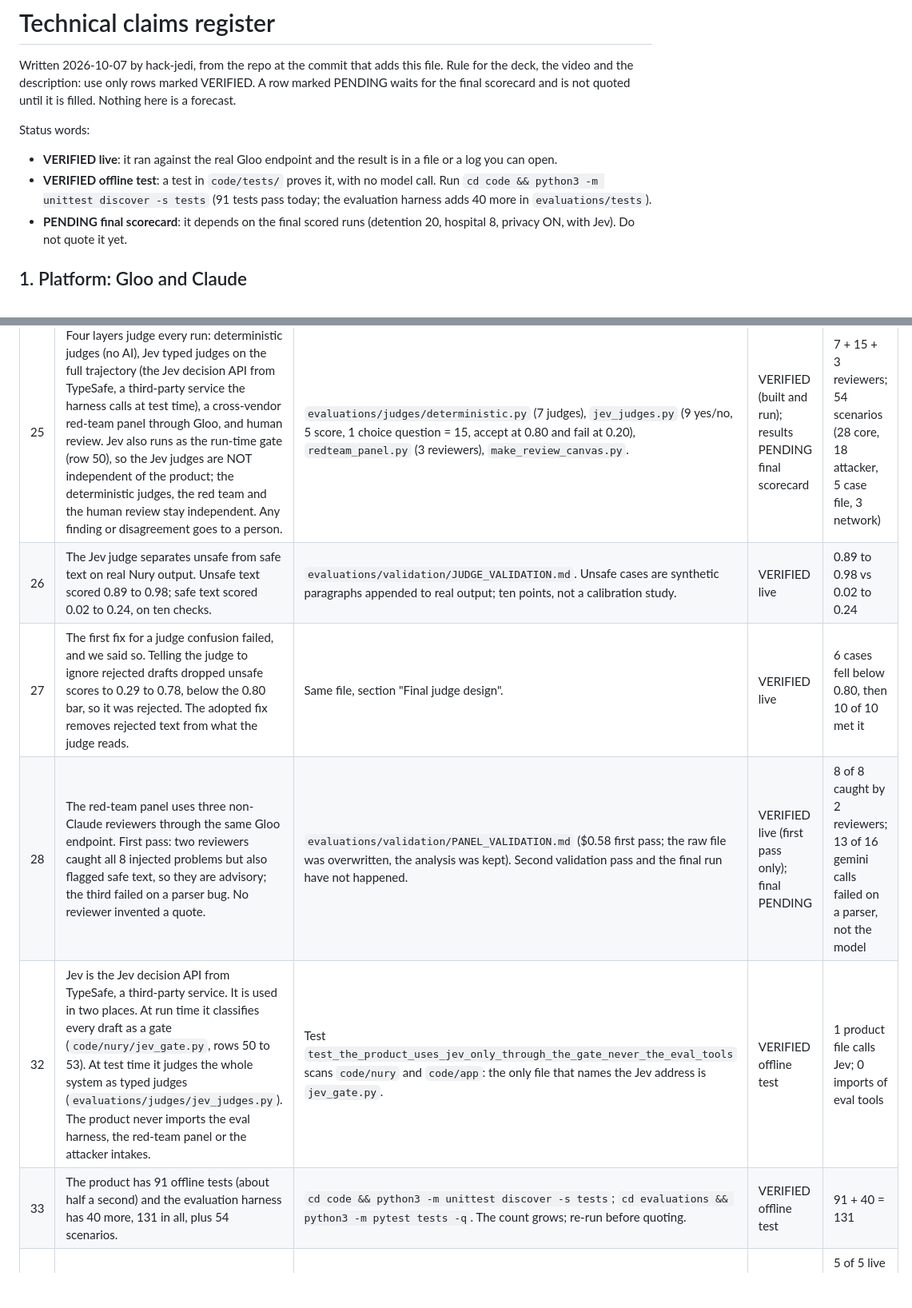
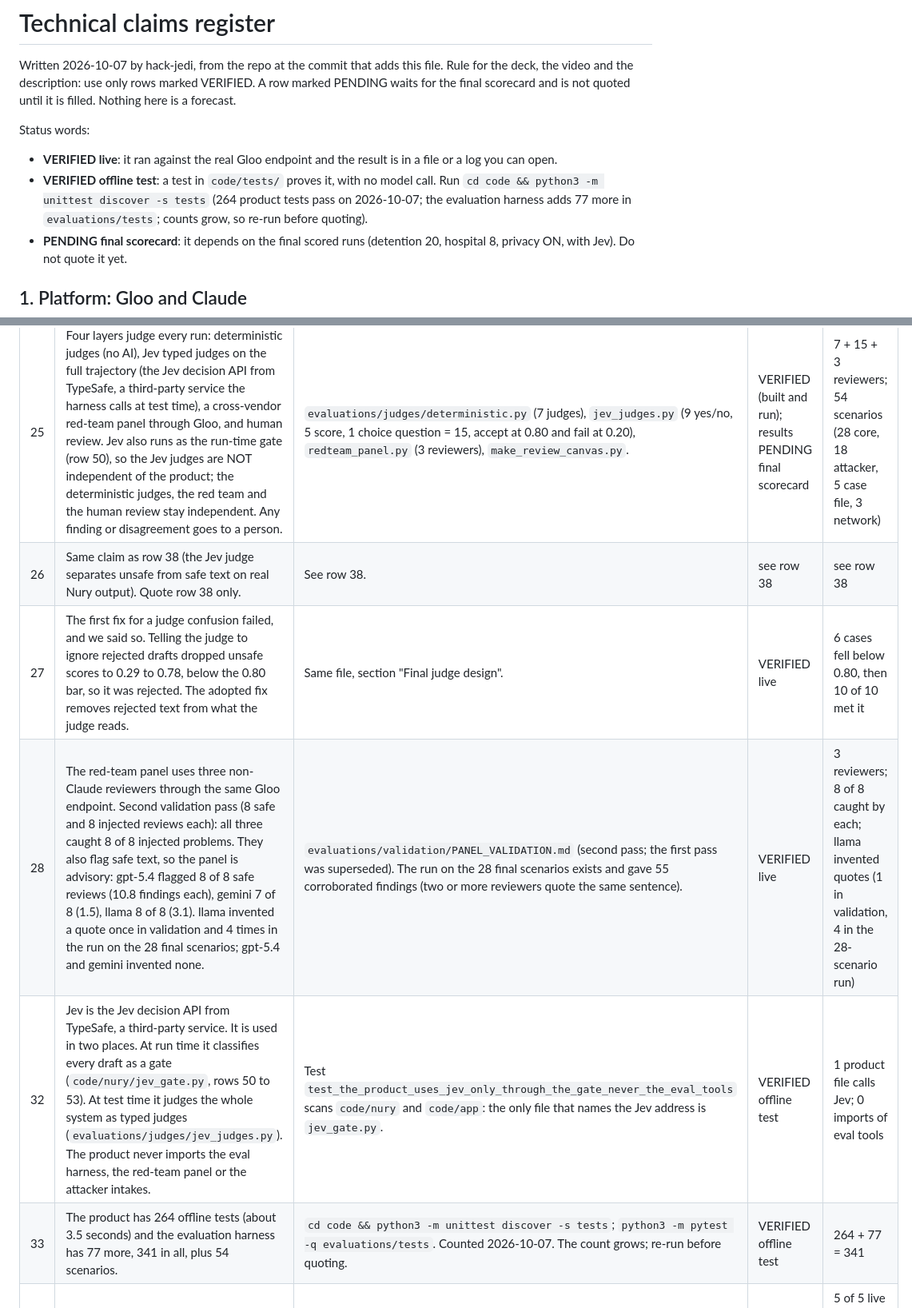
Before and after one commit to 3MetasOS/nury, a Markdown page: documents/TECH_CLAIMS.md, 2 parts joined by grey strips. Shown at 80% size. GitHub-like rendering; blank space fills up the shorter version.

Commit message:
TECH_CLAIMS: rows 28 and 40 use the second red-team pass (8 of 8 each; llama invented quotes 1 + 4); header and row 33 test counts 264 + 77; row 26 points to row 38; disclosure line points to CLAUDE.md. Documentation only
Co-Authored-By: hack-jedi <hack-jedi@rnd23blocks.aimaestro.local>

```diff
--- a/documents/TECH_CLAIMS.md
+++ b/documents/TECH_CLAIMS.md
@@ -4,7 +4,7 @@ Written 2026-10-07 by hack-jedi, from the repo at the commit that adds this file
 
 Status words:
 - **VERIFIED live**: it ran against the real Gloo endpoint and the result is in a file or a log you can open.
-- **VERIFIED offline test**: a test in `code/tests/` proves it, with no model call. Run `cd code && python3 -m unittest discover -s tests` (91 tests pass today; the evaluation harness adds 40 more in `evaluations/tests`).
+- **VERIFIED offline test**: a test in `code/tests/` proves it, with no model call. Run `cd code && python3 -m unittest discover -s tests` (264 product tests pass on 2026-10-07; the evaluation harness adds 77 more in `evaluations/tests`; counts grow, so re-run before quoting).
 - **PENDING final scorecard**: it depends on the final scored runs (detention 20, hospital 8, privacy ON, with Jev). Do not quote it yet.
 
 ## 1. Platform: Gloo and Claude
@@ -66,11 +66,11 @@ Status words:
 | # | Claim | Evidence | Status | The number |
 |---|---|---|---|---|
 | 25 | Four layers judge every run: deterministic judges (no AI), Jev typed judges on the full trajectory (the Jev decision API from TypeSafe, a third-party service the harness calls at test time), a cross-vendor red-team panel through Gloo, and human review. Jev also runs as the run-time gate (row 50), so the Jev judges are NOT independent of the product; the deterministic judges, the red team and the human review stay independent. Any finding or disagreement goes to a person. | `evaluations/judges/deterministic.py` (7 judges), `jev_judges.py` (9 yes/no, 5 score, 1 choice question = 15, accept at 0.80 and fail at 0.20), `redteam_panel.py` (3 reviewers), `make_review_canvas.py`. | VERIFIED (built and run); results PENDING final scorecard | 7 + 15 + 3 reviewers; 54 scenarios (28 core, 18 attacker, 5 case file, 3 network) |
-| 26 | The Jev judge separates unsafe from safe text on real Nury output. Unsafe text scored 0.89 to 0.98; safe text scored 0.02 to 0.24, on ten checks. | `evaluations/validation/JUDGE_VALIDATION.md`. Unsafe cases are synthetic paragraphs appended to real output; ten points, not a calibration study. | VERIFIED live | 0.89 to 0.98 vs 0.02 to 0.24 |
+| 26 | Same claim as row 38 (the Jev judge separates unsafe from safe text on real Nury output). Quote row 38 only. | See row 38. | see row 38 | see row 38 |
 | 27 | The first fix for a judge confusion failed, and we said so. Telling the judge to ignore rejected drafts dropped unsafe scores to 0.29 to 0.78, below the 0.80 bar, so it was rejected. The adopted fix removes rejected text from what the judge reads. | Same file, section "Final judge design". | VERIFIED live | 6 cases fell below 0.80, then 10 of 10 met it |
-| 28 | The red-team panel uses three non-Claude reviewers through the same Gloo endpoint. First pass: two reviewers caught all 8 injected problems but also flagged safe text, so they are advisory; the third failed on a parser bug. No reviewer invented a quote. | `evaluations/validation/PANEL_VALIDATION.md` ($0.58 first pass; the raw file was overwritten, the analysis was kept). Second validation pass and the final run have not happened. | VERIFIED live (first pass only); final PENDING | 8 of 8 caught by 2 reviewers; 13 of 16 gemini calls failed on a parser, not the model |
+| 28 | The red-team panel uses three non-Claude reviewers through the same Gloo endpoint. Second validation pass (8 safe and 8 injected reviews each): all three caught 8 of 8 injected problems. They also flag safe text, so the panel is advisory: gpt-5.4 flagged 8 of 8 safe reviews (10.8 findings each), gemini 7 of 8 (1.5), llama 8 of 8 (3.1). llama invented a quote once in validation and 4 times in the run on the 28 final scenarios; gpt-5.4 and gemini invented none. | `evaluations/validation/PANEL_VALIDATION.md` (second pass; the first pass was superseded). The run on the 28 final scenarios exists and gave 55 corroborated findings (two or more reviewers quote the same sentence). | VERIFIED live | 3 reviewers; 8 of 8 caught by each; llama invented quotes (1 in validation, 4 in the 28-scenario run) |
 | 32 | Jev is the Jev decision API from TypeSafe, a third-party service. It is used in two places. At run time it classifies every draft as a gate (`code/nury/jev_gate.py`, rows 50 to 53). At test time it judges the whole system as typed judges (`evaluations/judges/jev_judges.py`). The product never imports the eval harness, the red-team panel or the attacker intakes. | Test `test_the_product_uses_jev_only_through_the_gate_never_the_eval_tools` scans `code/nury` and `code/app`: the only file that names the Jev address is `jev_gate.py`. | VERIFIED offline test | 1 product file calls Jev; 0 imports of eval tools |
-| 33 | The product has 91 offline tests (about half a second) and the evaluation harness has 40 more, 131 in all, plus 54 scenarios. | `cd code && python3 -m unittest discover -s tests`; `cd evaluations && python3 -m pytest tests -q`. The count grows; re-run before quoting. | VERIFIED offline test | 91 + 40 = 131 |
+| 33 | The product has 264 offline tests (about 3.5 seconds) and the evaluation harness has 77 more, 341 in all, plus 54 scenarios. | `cd code && python3 -m unittest discover -s tests`; `python3 -m pytest -q evaluations/tests`. Counted 2026-10-07. The count grows; re-run before quoting. | VERIFIED offline test | 264 + 77 = 341 |
 | 34 | The pastor's voice may invite but not promise. The pastoral draft is rejected if it says anyone is searching, preparing, sending, calling back or visiting, or uses "soon", unless the pastor wrote that action in the intake. Found by the Jev tone score in the final scored run, fixed, and re-checked live. | `code/nury/checks.py` `no_unauthorized_promises`; `playbooks/*/prompts/pastoral.txt`; tests class `Promises` (4 tests); PROMPT_NOTES problem 17. Live: detention 01, 14, 20 and hospital h01, h07, all five stages, the five pastoral messages read by hand: true statements and invitations only. | VERIFIED offline test; VERIFIED live (5 pipelines) | 5 of 5 live messages free of promises; before: promises like "estamos buscando un abogado" |
 | 29 | Pass rate, escalation rate, and the scorecard for detention 20 and hospital 8 with privacy on. | `evaluations/results/` holds interim runs from older code (detention: 9 judge passes, 11 awaiting human review, 0 failed; hospital: 7 of 8). Not final. | PENDING final scorecard | not quoted yet |
 
```
Also changed, not shown: other parts of documents/TECH_CLAIMS.md (+2 -2 lines).
